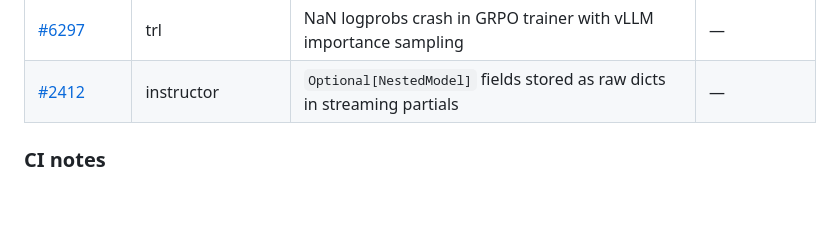
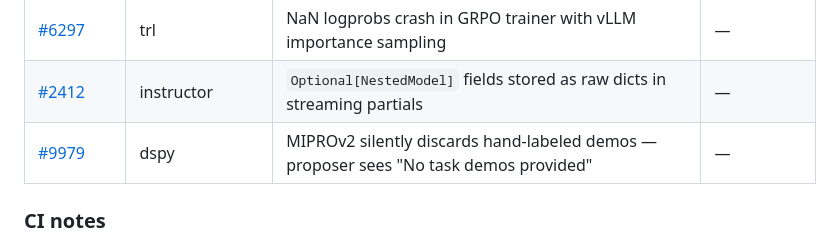
Before and after one commit to shadowmodder/shadowmodder.github.io, a Markdown page: PORTFOLIO.md, the part around the change. GitHub-like rendering; blank space fills up the shorter version.

Commit message:
add DSPy PR #9979 to active PR tracker

```diff
--- a/PORTFOLIO.md
+++ b/PORTFOLIO.md
@@ -23,6 +23,7 @@ When a PR merges, move it to the profile README and remove it here.
 | [#3391](https://github.com/huggingface/peft/pull/3391) | peft | `update_and_allocate` unreachable after `inject_adapter_in_model` | — |
 | [#6297](https://github.com/huggingface/trl/pull/6297) | trl | NaN logprobs crash in GRPO trainer with vLLM importance sampling | — |
 | [#2412](https://github.com/567-labs/instructor/pull/2412) | instructor | `Optional[NestedModel]` fields stored as raw dicts in streaming partials | — |
+| [#9979](https://github.com/stanfordnlp/dspy/pull/9979) | dspy | MIPROv2 silently discards hand-labeled demos — proposer sees "No task demos provided" | — |
 
 ### CI notes
 - **#32198, #32199** — LiteLLM benchmarks CI times out at GitHub's 15-min limit (CodSpeed). Not our code. Commented on both asking maintainer to rerun.
```
